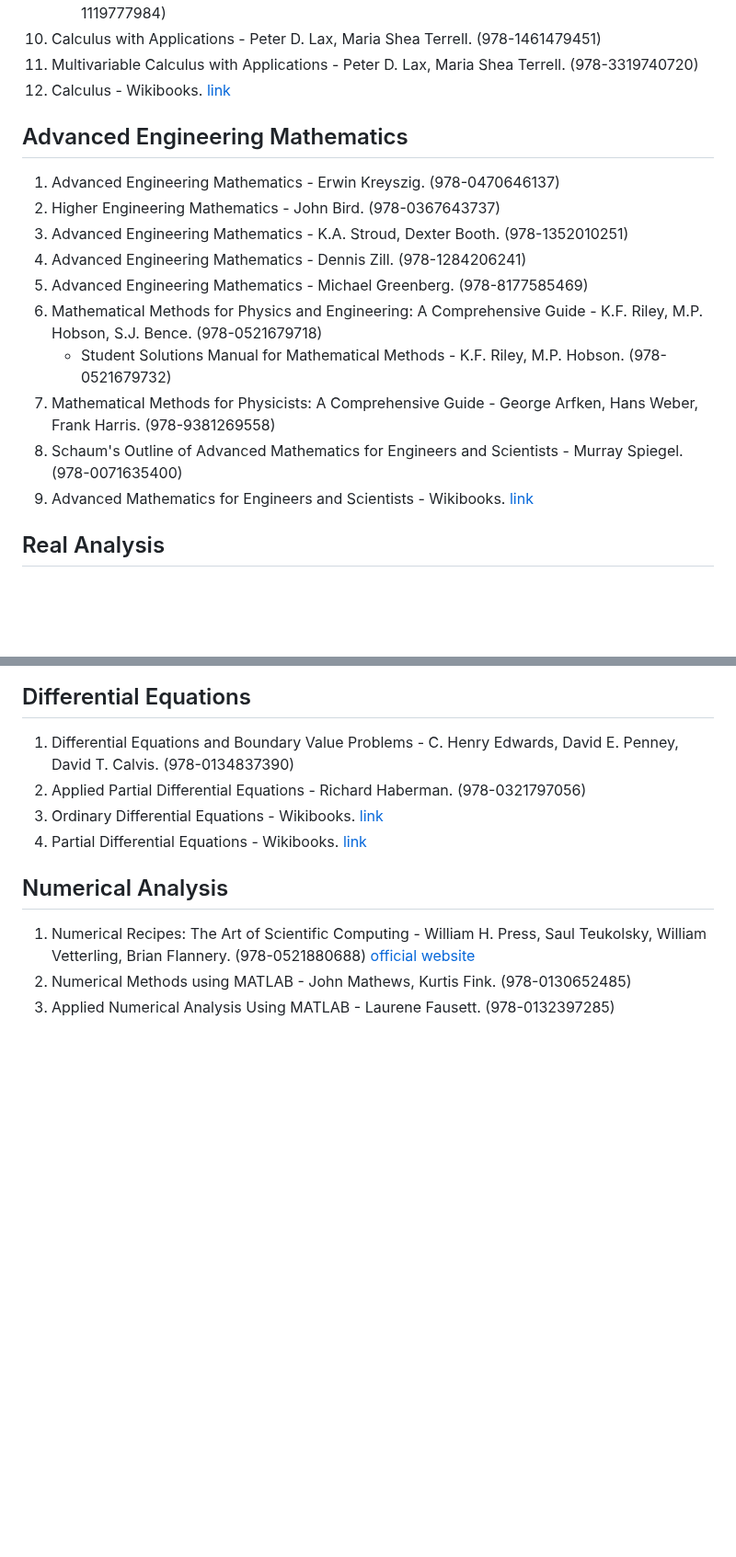
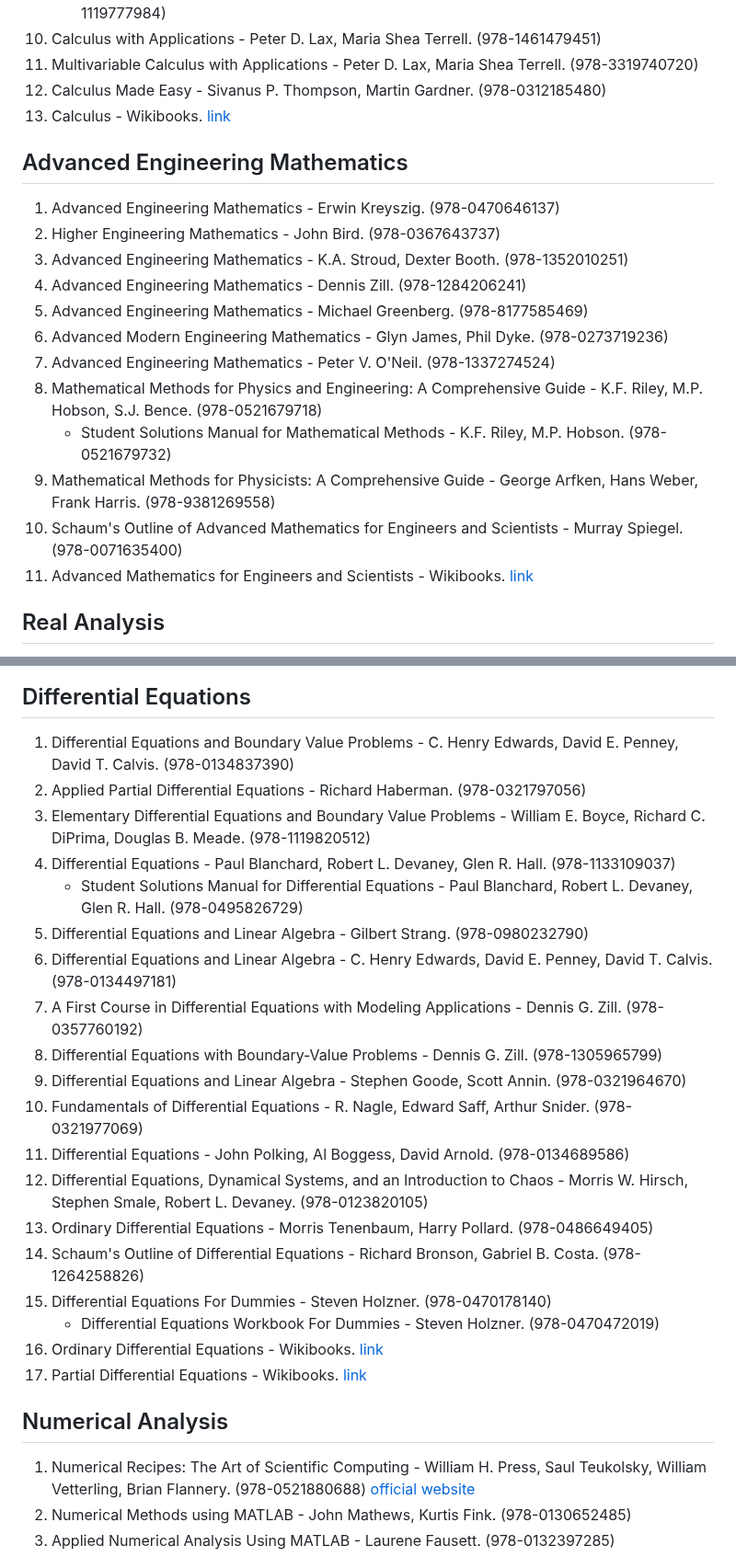
Before and after one commit to nsi6000/handbook, a Markdown page: src/mathematics.md, 2 parts joined by grey strips. Shown at 92% size. Drawn GitHub-style; blank space fills up the shorter version.

```diff
--- a/src/mathematics.md
+++ b/src/mathematics.md
@@ -76,18 +76,21 @@
     - Calculus: Early Transcendentals - Howard Anton, Irl Bivens, Stephen Davis. (978-1119777984)
 10. Calculus with Applications - Peter D. Lax, Maria Shea Terrell. (978-1461479451)
 11. Multivariable Calculus with Applications - Peter D. Lax, Maria Shea Terrell. (978-3319740720)
-12. Calculus - Wikibooks. [link](https://en.wikibooks.org/wiki/Calculus)
+12. Calculus Made Easy - Sivanus P. Thompson, Martin Gardner. (978-0312185480)
+13. Calculus - Wikibooks. [link](https://en.wikibooks.org/wiki/Calculus)
 ## Advanced Engineering Mathematics
 1. Advanced Engineering Mathematics - Erwin Kreyszig. (978-0470646137)
 2. Higher Engineering Mathematics - John Bird. (978-0367643737)
 3. Advanced Engineering Mathematics - K.A. Stroud, Dexter Booth. (978-1352010251)
 4. Advanced Engineering Mathematics - Dennis Zill. (978-1284206241)
 5. Advanced Engineering Mathematics - Michael Greenberg. (978-8177585469)
-6. Mathematical Methods for Physics and Engineering: A Comprehensive Guide - K.F. Riley, M.P. Hobson, S.J. Bence. (978-0521679718)
+6. Advanced Modern Engineering Mathematics - Glyn James, Phil Dyke. (978-0273719236)
+7. Advanced Engineering Mathematics - Peter V. O'Neil. (978-1337274524)
+8. Mathematical Methods for Physics and Engineering: A Comprehensive Guide - K.F. Riley, M.P. Hobson, S.J. Bence. (978-0521679718)
     - Student Solutions Manual for Mathematical Methods - K.F. Riley, M.P. Hobson. (978-0521679732)
-7. Mathematical Methods for Physicists: A Comprehensive Guide - George Arfken, Hans Weber, Frank Harris. (978-9381269558)
-8. Schaum's Outline of Advanced Mathematics for Engineers and Scientists - Murray Spiegel. (978-0071635400)
-9. Advanced Mathematics for Engineers and Scientists - Wikibooks. [link](https://en.wikibooks.org/wiki/Advanced_Mathematics_for_Engineers_and_Scientists)
+9. Mathematical Methods for Physicists: A Comprehensive Guide - George Arfken, Hans Weber, Frank Harris. (978-9381269558)
+10. Schaum's Outline of Advanced Mathematics for Engineers and Scientists - Murray Spiegel. (978-0071635400)
+11. Advanced Mathematics for Engineers and Scientists - Wikibooks. [link](https://en.wikibooks.org/wiki/Advanced_Mathematics_for_Engineers_and_Scientists)
 ## Real Analysis
 1. Principles of Mathematical Analysis (aka Little Rudin) - Walter Rudin. (978-1259064784)
 2. Understanding Analysis - Stephen Abbott. (978-1493927111)
@@ -114,8 +117,23 @@
 ## Differential Equations
 1. Differential Equations and Boundary Value Problems - C. Henry Edwards, David E. Penney, David T. Calvis. (978-0134837390)
 2. Applied Partial Differential Equations - Richard Haberman. (978-0321797056)
-3. Ordinary Differential Equations - Wikibooks. [link](https://en.wikibooks.org/wiki/Ordinary_Differential_Equations)
-4. Partial Differential Equations - Wikibooks. [link](https://en.wikibooks.org/wiki/Partial_Differential_Equations)
+3. Elementary Differential Equations and Boundary Value Problems - William E. Boyce, Richard C. DiPrima, Douglas B. Meade. (978-1119820512)
+4. Differential Equations - Paul Blanchard, Robert L. Devaney, Glen R. Hall. (978-1133109037)
+    - Student Solutions Manual for Differential Equations - Paul Blanchard, Robert L. Devaney, Glen R. Hall. (978-0495826729)
+5. Differential Equations and Linear Algebra - Gilbert Strang. (978-0980232790)
+6. Differential Equations and Linear Algebra - C. Henry Edwards, David E. Penney, David T. Calvis. (978-0134497181)
+7. A First Course in Differential Equations with Modeling Applications - Dennis G. Zill. (978-0357760192)
+8. Differential Equations with Boundary-Value Problems - Dennis G. Zill. (978-1305965799)
+9. Differential Equations and Linear Algebra - Stephen Goode, Scott Annin. (978-0321964670)
+10. Fundamentals of Differential Equations - R. Nagle, Edward Saff, Arthur Snider. (978-0321977069)
+11. Differential Equations - John Polking, Al Boggess, David Arnold. (978-0134689586)
+12. Differential Equations, Dynamical Systems, and an Introduction to Chaos - Morris W. Hirsch, Stephen Smale, Robert L. Devaney. (978-0123820105)
+13. Ordinary Differential Equations - Morris Tenenbaum, Harry Pollard. (978-0486649405)
+14. Schaum's Outline of Differential Equations - Richard Bronson, Gabriel B. Costa. (978-1264258826)
+15. Differential Equations For Dummies - Steven Holzner. (978-0470178140)
+    - Differential Equations Workbook For Dummies - Steven Holzner. (978-0470472019)
+16. Ordinary Differential Equations - Wikibooks. [link](https://en.wikibooks.org/wiki/Ordinary_Differential_Equations)
+17. Partial Differential Equations - Wikibooks. [link](https://en.wikibooks.org/wiki/Partial_Differential_Equations)
 ## Numerical Analysis
 1. Numerical Recipes: The Art of Scientific Computing - William H. Press, Saul Teukolsky, William Vetterling, Brian Flannery. (978-0521880688) [official website](http://numerical.recipes/)
 2. Numerical Methods using MATLAB - John Mathews, Kurtis Fink. (978-0130652485)
```
Also changed, not shown: other parts of src/mathematics.md (+14 -6 lines).
